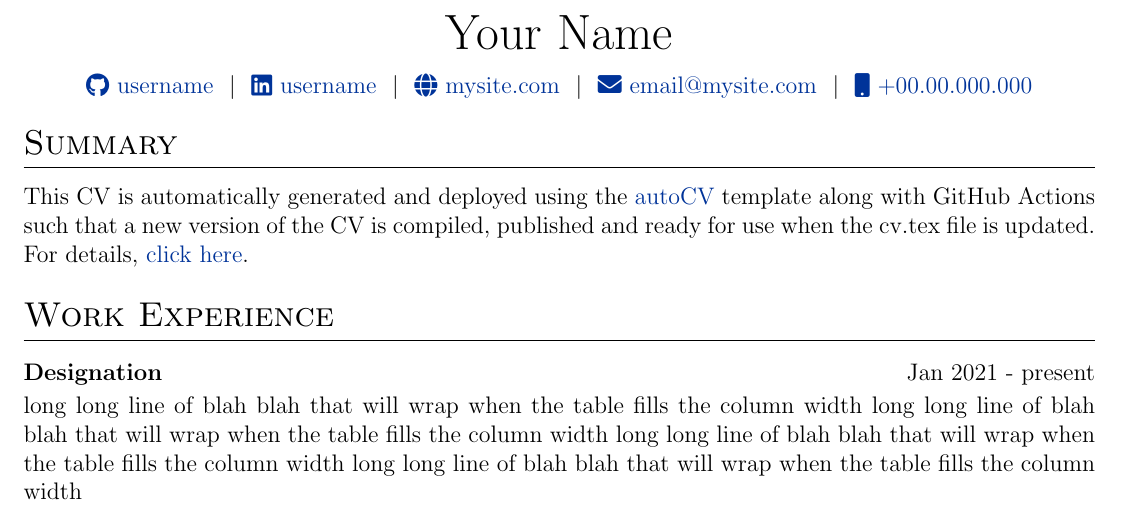
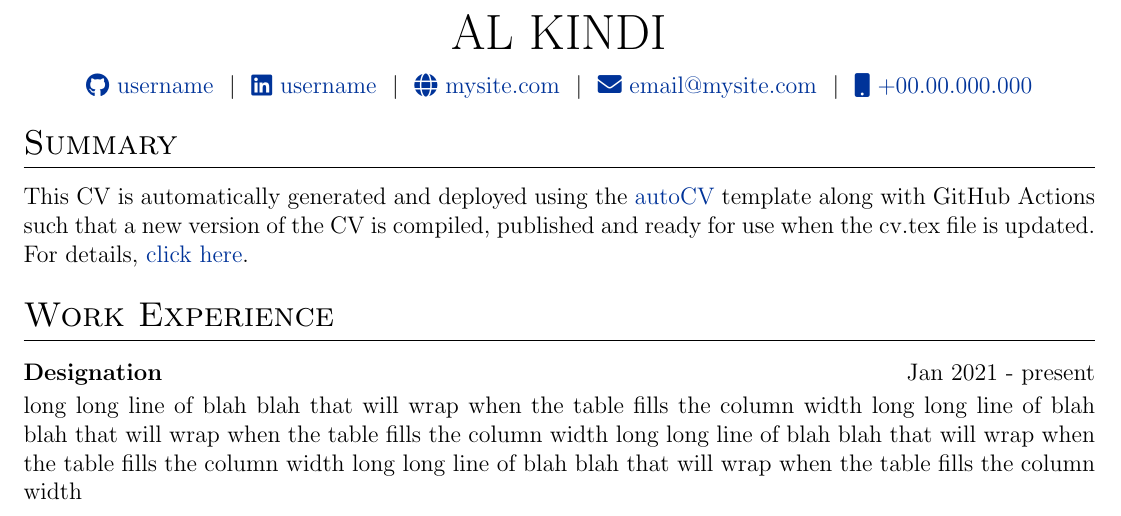
Before and after one commit to alkindivv/my, a LaTeX CV (cv.tex): part of the page, cut at the place of the change. Compiled offline with pdfLaTeX.

Commit message:
Update cv.tex

```diff
--- a/cv.tex
+++ b/cv.tex
@@ -142,7 +142,7 @@
 % \end{tabularx}
 
 \begin{tabularx}{\linewidth}{@{} C @{}}
-\Huge{Your Name} \\[7.5pt]
+\Huge{AL KINDI} \\[7.5pt]
 \href{https://github.com/username}{\raisebox{-0.05\height}\faGithub\ username} \ $|$ \
 \href{https://linkedin.com/in/username}{\raisebox{-0.05\height}\faLinkedin\ username} \ $|$ \
 \href{https://mysite.com}{\raisebox{-0.05\height}\faGlobe \ mysite.com} \ $|$ \
```
